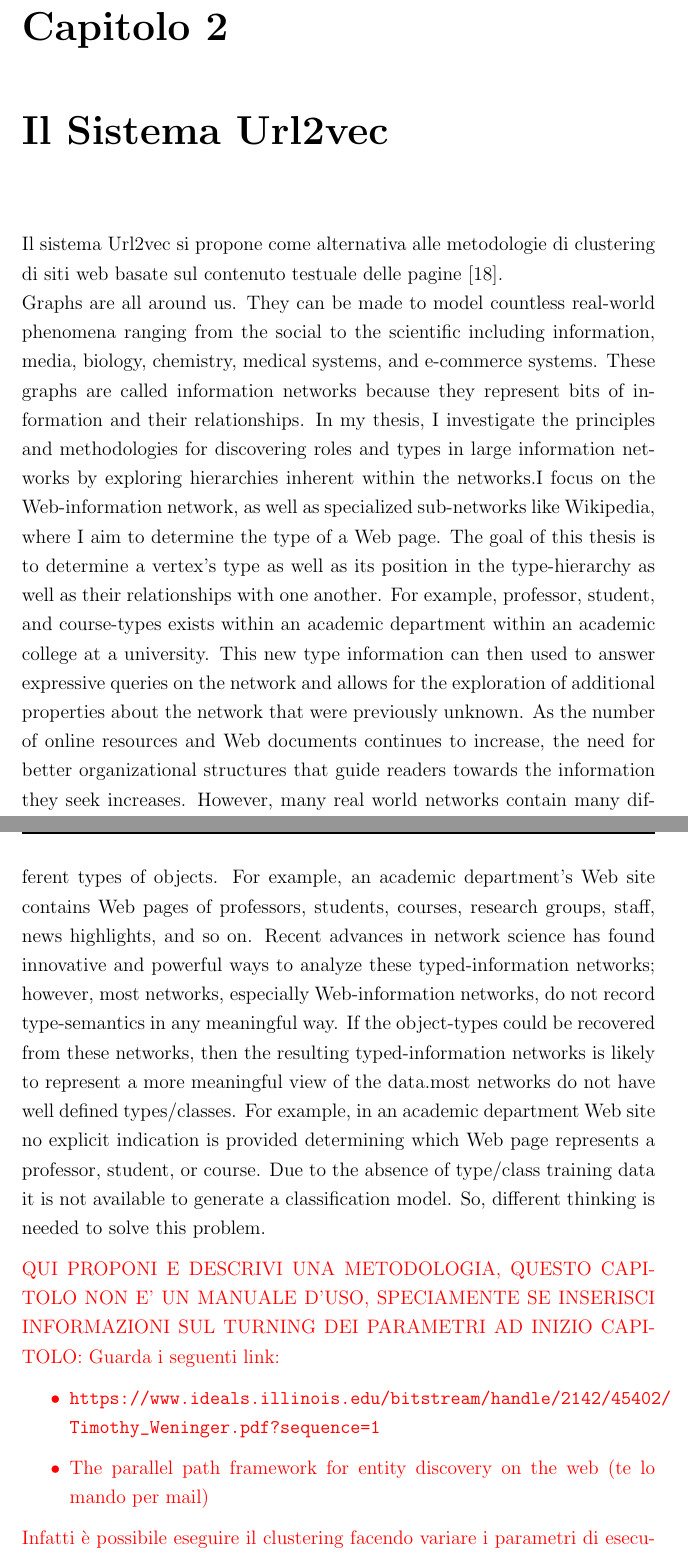
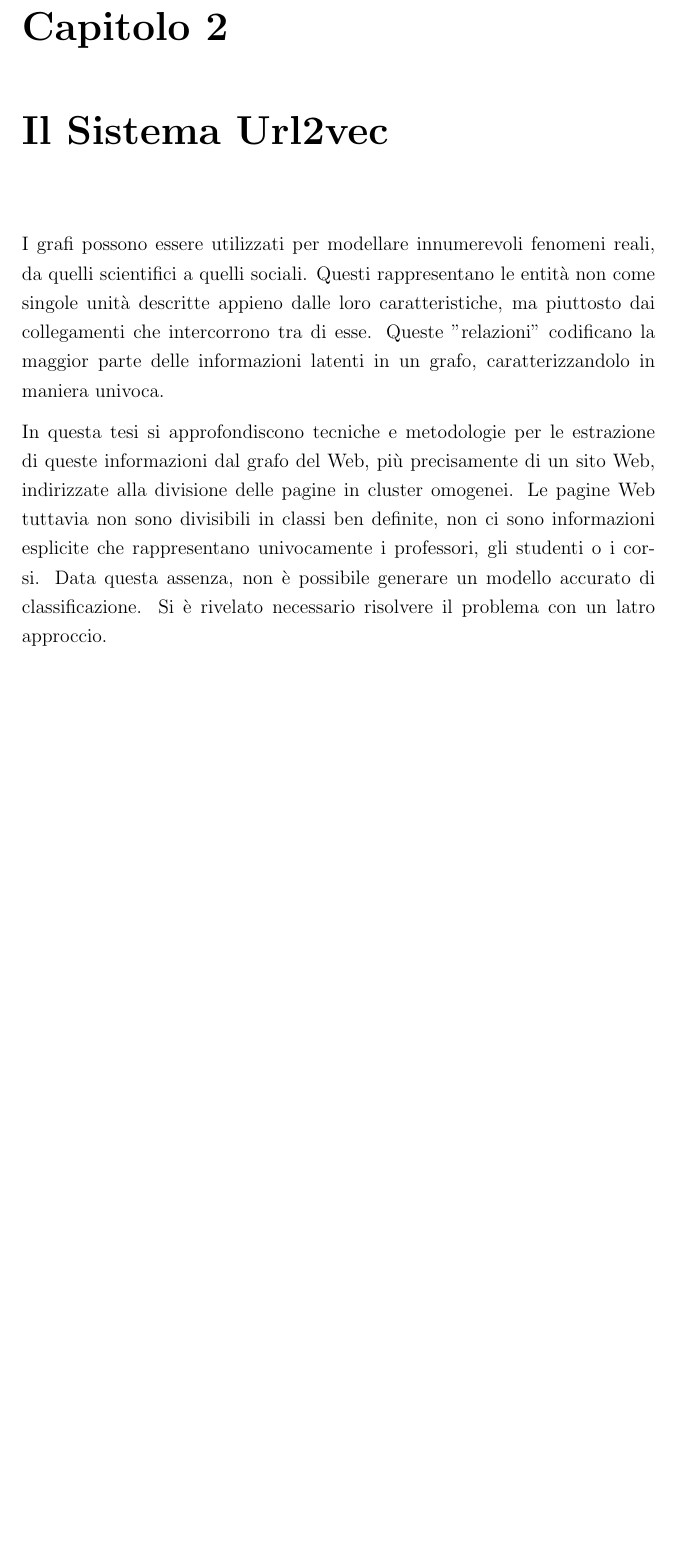
Before and after one commit to chrisPiemonte/Bachelors-Thesis, a LaTeX book (Tesi.tex, which reads Capitoli/Capitolo2.tex): two parts of pages 26 and 27 of 85 before the commit and part of page 26 of 84 after it, the two joined at a grey line, cut so that both start at the same text, the shorter picture padded with empty space. Compiled offline with pdfLaTeX.

Commit message:
finished first part capitolo one

```diff
--- a/Capitoli/Capitolo2.tex
+++ b/Capitoli/Capitolo2.tex
@@ -6,26 +6,7 @@
 %************************************************
 
 %************************************************
-Il sistema Url2vec si propone come alternativa alle metodologie di clustering di siti web basate sul contenuto testuale delle pagine~\cite{Rajaraman11}.
-\\
-Graphs are all around us. They can be made to model countless real-world phenomena ranging
-from the social to the scientific including information, media, biology, chemistry, medical systems,
-and e-commerce systems. These graphs are called information networks because they represent
-bits of information and their relationships. In my thesis, I investigate the principles and methodologies for discovering roles and types
-in large information networks by exploring hierarchies inherent within the networks.I focus on
-the Web-information network, as well as specialized sub-networks like Wikipedia, where I aim to
-determine the type of a Web page. The goal of this thesis is to determine a vertex’s type as well as its position in the type-hierarchy
-as well as their relationships with one another. For example, professor, student, and course-types
-exists within an academic department within an academic college at a university. This new type
-information can then used to answer expressive queries on the network and allows for the exploration
-of additional properties about the network that were previously unknown. As the number of online resources and Web documents continues to increase, the need for better
-organizational structures that guide readers towards the information they seek increases. However, many real world networks contain many different types
-of objects. For example, an academic department’s Web site contains Web pages of professors,
-students, courses, research groups, staff, news highlights, and so on. Recent advances in network
-science has found innovative and powerful ways to analyze these typed-information networks; however,
-most networks, especially Web-information networks, do not record type-semantics in any
-meaningful way. If the object-types could be recovered from these networks, then the resulting
-typed-information networks is likely to represent a more meaningful view of the data.most networks do not have well defined types/classes. For example, in an academic department
-Web site no explicit indication is provided determining which Web page represents a professor,
-student, or course. Due to the absence of type/class training data it is not available to generate a
-classification model. So, different thinking is needed to solve this problem.
+%Il sistema Url2vec si propone come alternativa alle metodologie di clustering di siti web basate sul contenuto testuale delle pagine~\cite{Rajaraman11}.
+I grafi possono essere utilizzati per modellare innumerevoli fenomeni reali, da quelli scientifici a quelli sociali. Questi rappresentano le entità non come singole unità descritte appieno dalle loro caratteristiche, ma piuttosto dai collegamenti che intercorrono tra di esse. Queste ''relazioni'' codificano la maggior parte delle informazioni latenti in un grafo, caratterizzandolo in maniera univoca.
+
+In questa tesi si approfondiscono tecniche e metodologie per le estrazione di queste informazioni dal grafo del Web, più precisamente di un sito Web, indirizzate alla divisione delle pagine in cluster omogenei. Le pagine Web tuttavia non sono divisibili in classi ben definite, non ci sono informazioni esplicite che rappresentano univocamente i professori, gli studenti o i corsi. Data questa assenza, non è possibile generare un modello accurato di classificazione. Si è rivelato necessario risolvere il problema con un latro approccio.
@@ -35,9 +23 @@ classification model. So, different thinking is needed to solve this problem.
 
-\color{red}
-QUI PROPONI E DESCRIVI UNA METODOLOGIA, QUESTO CAPITOLO NON E' UN MANUALE D'USO, SPECIAMENTE SE INSERISCI INFORMAZIONI SUL TURNING DEI PARAMETRI AD INIZIO CAPITOLO:
-Guarda i seguenti link:
-\begin{itemize}
-\item \url{https://www.ideals.illinois.edu/bitstream/handle/2142/45402/Timothy_Weninger.pdf?sequence=1}
-\item The parallel path framework for entity discovery on the web (te lo mando per mail)
-\end{itemize}
-Infatti è possibile eseguire il clustering facendo variare i parametri di esecuzione, in modo da considerare o solo la struttura del grafo o solo il contenuto testuale, oppure una combinazione delle due informazioni, definendone la proporzione.
```
Also changed, not shown: Bibliografia.bib (+9 -0 lines), Tesi.bbl, Tesi.pdf, Capitoli/Capitolo2.tex (46 more changed lines), 7 other files.
